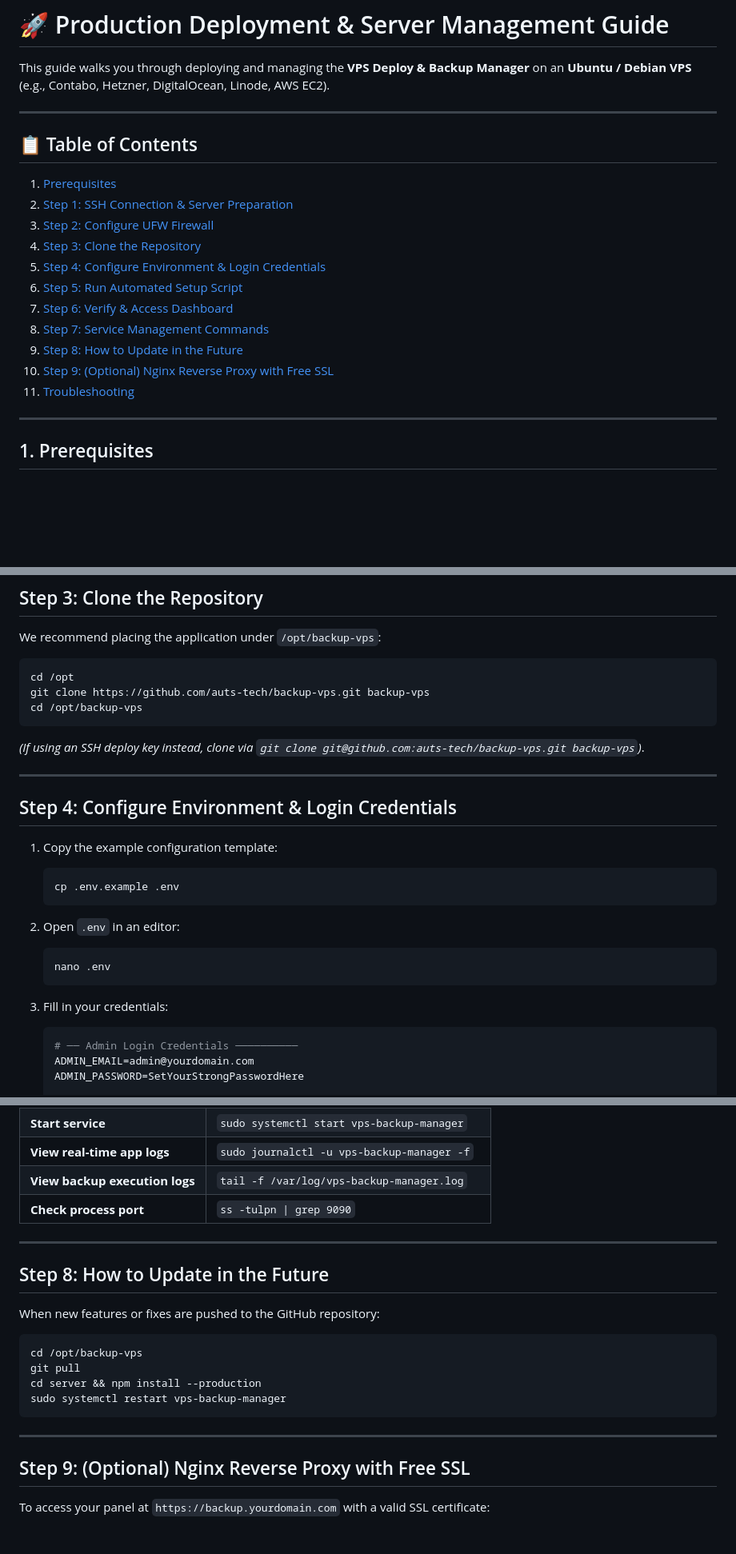
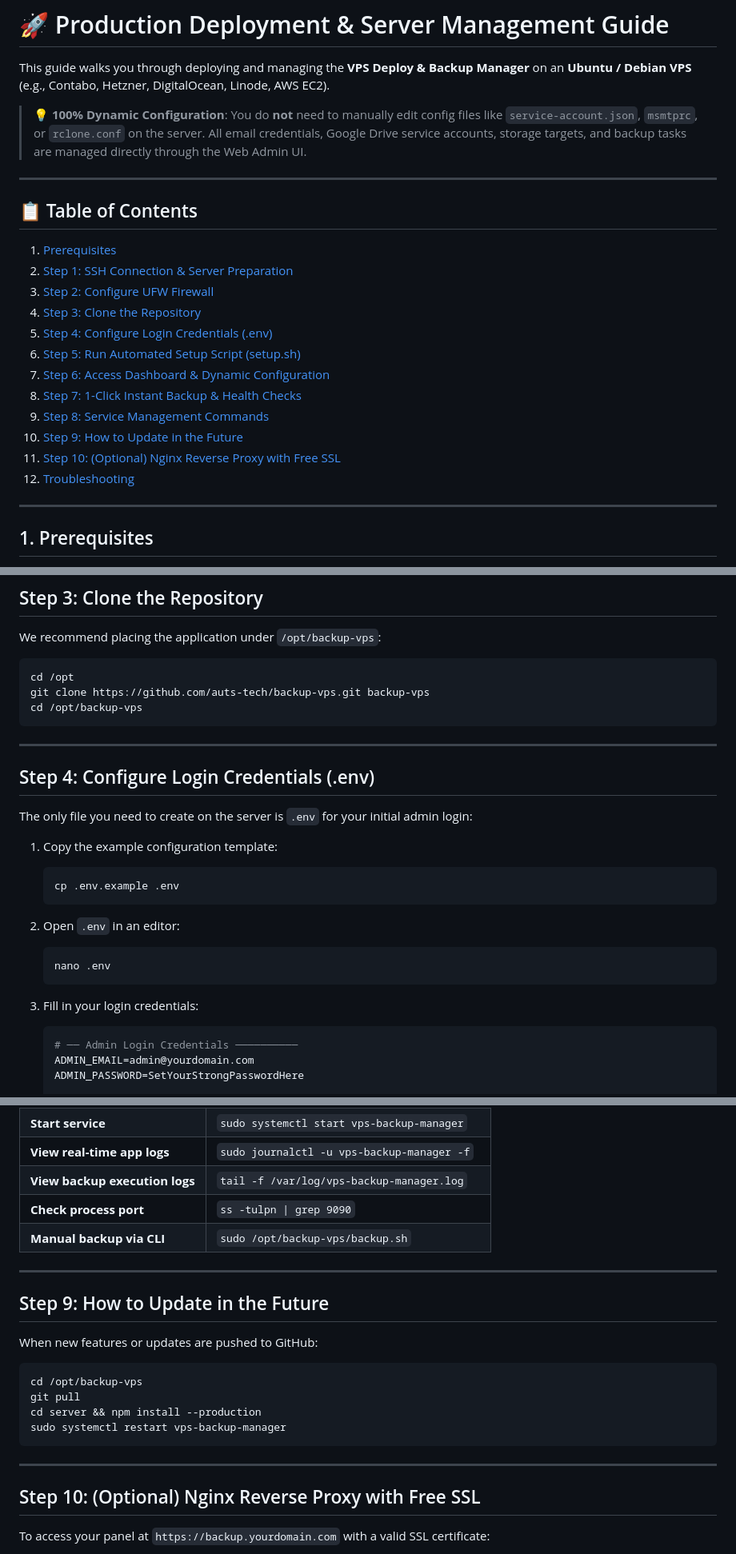
Before and after one commit to auts-tech/backup-vps, a Markdown page: DEPLOY.md, 3 parts joined by grey strips. Shown at 80% size. GitHub-like rendering; blank space fills up the shorter version.

````diff
--- a/DEPLOY.md
+++ b/DEPLOY.md
@@ -1,6 +1,8 @@
 # 🚀 Production Deployment & Server Management Guide
 
 This guide walks you through deploying and managing the **VPS Deploy & Backup Manager** on an **Ubuntu / Debian VPS** (e.g., Contabo, Hetzner, DigitalOcean, Linode, AWS EC2).
+
+> 💡 **100% Dynamic Configuration**: You do **not** need to manually edit config files like `service-account.json`, `msmtprc`, or `rclone.conf` on the server. All email credentials, Google Drive service accounts, storage targets, and backup tasks are managed directly through the Web Admin UI.
 
 ---
 
@@ -9,13 +11,14 @@ This guide walks you through deploying and managing the **VPS Deploy & Backup Ma
 2. [Step 1: SSH Connection & Server Preparation](#step-1-ssh-connection--server-preparation)
 3. [Step 2: Configure UFW Firewall](#step-2-configure-ufw-firewall)
 4. [Step 3: Clone the Repository](#step-3-clone-the-repository)
-5. [Step 4: Configure Environment & Login Credentials](#step-4-configure-environment--login-credentials)
-6. [Step 5: Run Automated Setup Script](#step-5-run-automated-setup-script)
-7. [Step 6: Verify & Access Dashboard](#step-6-verify--access-dashboard)
-8. [Step 7: Service Management Commands](#step-7-service-management-commands)
-9. [Step 8: How to Update in the Future](#step-8-how-to-update-in-the-future)
-10. [Step 9: (Optional) Nginx Reverse Proxy with Free SSL](#step-9-optional-nginx-reverse-proxy-with-free-ssl)
-11. [Troubleshooting](#troubleshooting)
+5. [Step 4: Configure Login Credentials (.env)](#step-4-configure-login-credentials-env)
+6. [Step 5: Run Automated Setup Script (setup.sh)](#step-5-run-automated-setup-script-setupsh)
+7. [Step 6: Access Dashboard & Dynamic Configuration](#step-6-access-dashboard--dynamic-configuration)
+8. [Step 7: 1-Click Instant Backup & Health Checks](#step-7-1-click-instant-backup--health-checks)
+9. [Step 8: Service Management Commands](#step-8-service-management-commands)
+10. [Step 9: How to Update in the Future](#step-9-how-to-update-in-the-future)
+11. [Step 10: (Optional) Nginx Reverse Proxy with Free SSL](#step-10-optional-nginx-reverse-proxy-with-free-ssl)
+12. [Troubleshooting](#troubleshooting)
 
 ---
 
@@ -72,11 +75,11 @@ git clone https://github.com/auts-tech/backup-vps.git backup-vps
 cd /opt/backup-vps
 ```
 
-*(If using an SSH deploy key instead, clone via `git clone git@github.com:auts-tech/backup-vps.git backup-vps`)*.
-
 ---
 
-## Step 4: Configure Environment & Login Credentials
+## Step 4: Configure Login Credentials (.env)
+
+The only file you need to create on the server is `.env` for your initial admin login:
 
 1. Copy the example configuration template:
    ```bash
@@ -88,7 +91,7 @@ cd /opt/backup-vps
    nano .env
    ```
 
-3. Fill in your credentials:
+3. Fill in your login credentials:
    ```ini
    # ── Admin Login Credentials ──────────
    ADMIN_EMAIL=admin@yourdomain.com
@@ -165,12 +192,13 @@ The application runs as a native Linux system service named `vps-backup-manager`
 | **View real-time app logs** | `sudo journalctl -u vps-backup-manager -f` |
 | **View backup execution logs** | `tail -f /var/log/vps-backup-manager.log` |
 | **Check process port** | `ss -tulpn \| grep 9090` |
+| **Manual backup via CLI** | `sudo /opt/backup-vps/backup.sh` |
 
 ---
 
-## Step 8: How to Update in the Future
+## Step 9: How to Update in the Future
 
-When new features or fixes are pushed to the GitHub repository:
+When new features or updates are pushed to GitHub:
 
 ```bash
 cd /opt/backup-vps
@@ -181,7 +209,7 @@ sudo systemctl restart vps-backup-manager
 
 ---
 
-## Step 9: (Optional) Nginx Reverse Proxy with Free SSL
+## Step 10: (Optional) Nginx Reverse Proxy with Free SSL
 
 To access your panel at `https://backup.yourdomain.com` with a valid SSL certificate:
 
````
Also changed, not shown: other parts of DEPLOY.md (+45 -19 lines).
